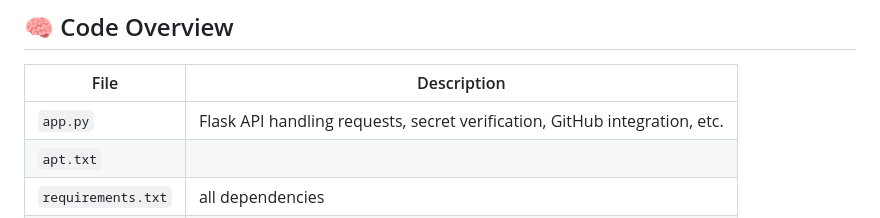
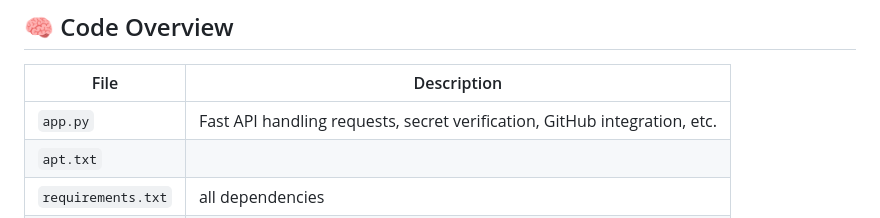
Before and after one commit to 23f1003086/project-1, a Markdown page: README.md, the part around the change. Drawn GitHub-style.

```diff
--- a/README.md
+++ b/README.md
@@ -113,7 +113,7 @@ curl -X POST https://s23f1003086-llm-project-23f1003086.hf.space/api-endpoint \
 
 | File                   | Description                                                                |
 | ---------------------- | -------------------------------------------------------------------------- |
-| `app.py`               | Flask API handling requests, secret verification, GitHub integration, etc. |
+| `app.py`               | Fast API handling requests, secret verification, GitHub integration, etc. |
 | `apt.txt`              |                                                                            |
 | `requirements.txt`     | all dependencies                                                           |
 | `Dockerfile`           | Optional: Deploy app on Hugging Face Spaces using Docker                   |
```
